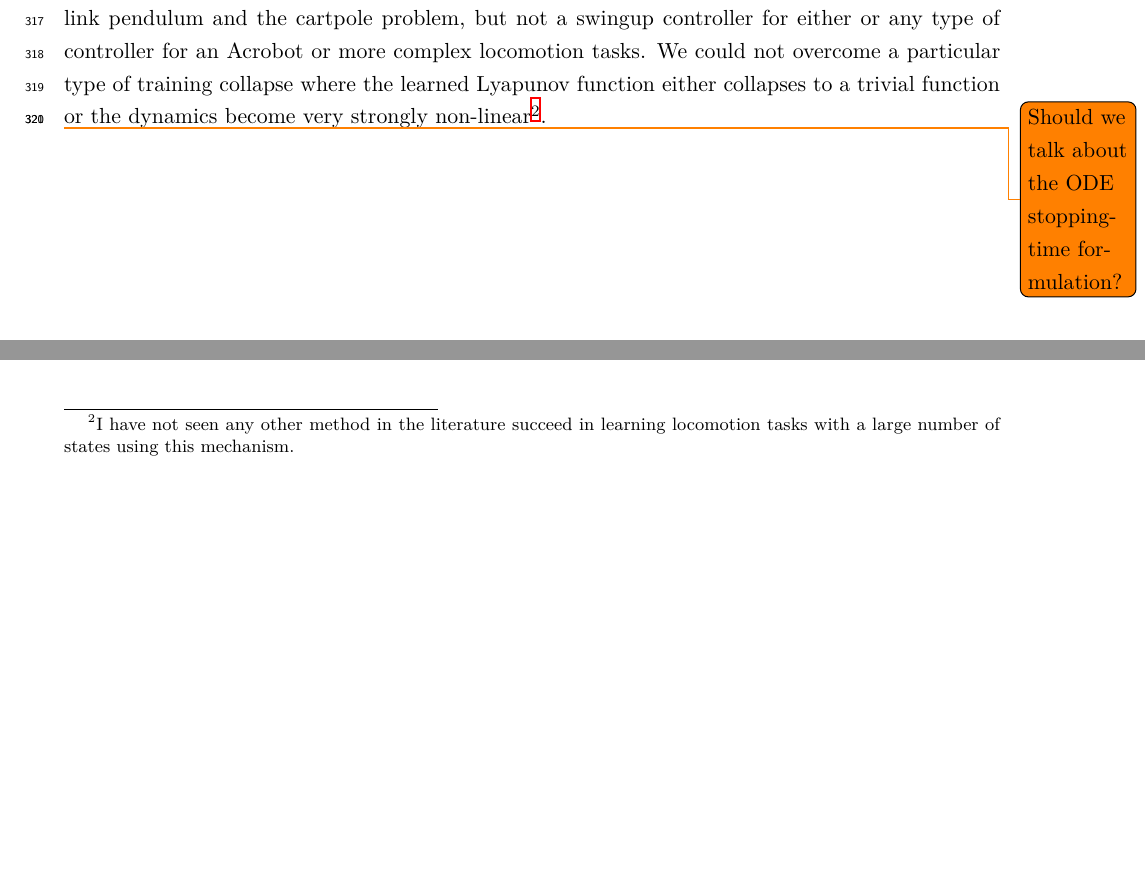
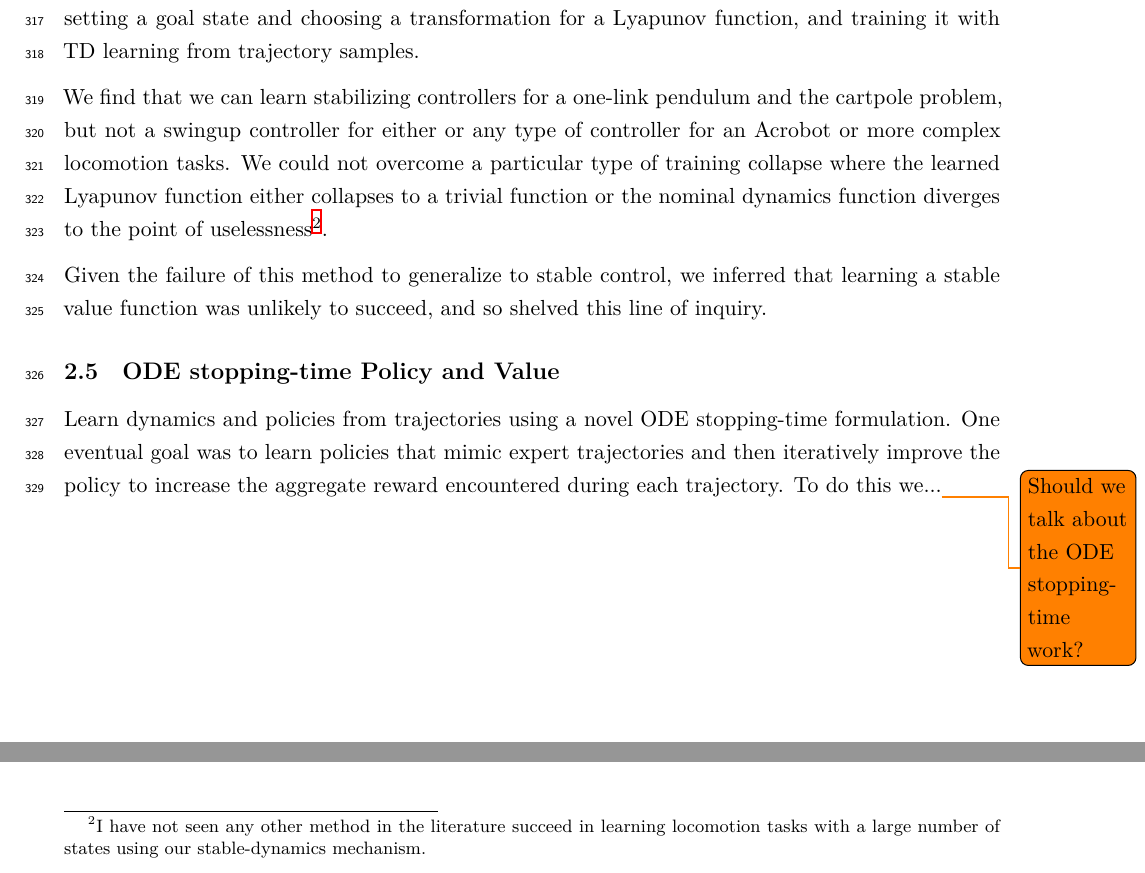
Before and after one commit to gauravmm/2022-03-thesis-proposal, a LaTeX paper (proposal.tex): two parts of page 20 of 25, joined at a grey line, cut at the place of the change, the shorter picture padded with empty space. Compiled offline with XeLaTeX.

Commit message:
Still writing proposal.

```diff
--- a/proposal.tex
+++ b/proposal.tex
@@ -403,9 +403,15 @@ After the successes of our stable dynamics model, we attempted to use it to lear
 \begin{align}
   \mathsf{ReLU}\bigl(\nabla V(x)^T \tilde{f}(x, \pi) + \alpha V (x) \bigr)
 \end{align}
-given traces from simulated dynamics. We find that we can learn stabilizing controllers for a one-link pendulum and the cartpole problem, but not a swingup controller for either or any type of controller for an Acrobot or more complex locomotion tasks. We could not overcome a particular type of training collapse where the learned Lyapunov function either collapses to a trivial function or the dynamics become very strongly non-linear\footnote{I have not seen any other method in the literature succeed in learning locomotion tasks with a large number of states using this mechanism. }.
+given traces from simulated dynamics. We intended to learn stable value functions by manually setting a goal state and choosing a transformation for a Lyapunov function, and training it with TD learning from trajectory samples.
 
-\todo{Should we talk about the ODE stopping-time formulation? }
+We find that we can learn stabilizing controllers for a one-link pendulum and the cartpole problem, but not a swingup controller for either or any type of controller for an Acrobot or more complex locomotion tasks. We could not overcome a particular type of training collapse where the learned Lyapunov function either collapses to a trivial function or the nominal dynamics function diverges to the point of uselessness\footnote{I have not seen any other method in the literature succeed in learning locomotion tasks with a large number of states using our stable-dynamics mechanism. }.
+
+Given the failure of this method to generalize to stable control, we inferred that learning a stable value function was unlikely to succeed, and so shelved this line of inquiry.
+
+\subsection{ODE stopping-time Policy and Value}
+
+Learn dynamics and policies from trajectories using a novel ODE stopping-time formulation. One eventual goal was to learn policies that mimic expert trajectories and then iteratively improve the policy to increase the aggregate reward encountered during each trajectory. To do this we...\todo{Should we talk about the ODE stopping-time work? }
 
 \section{Proposed Work}
 We propose an alternative approach to stabilizing off-policy training, inspired by Kolter's Non-Expansion Criterion and the original TD-DO algorithm \cite{kolter2011fixed}.
```
